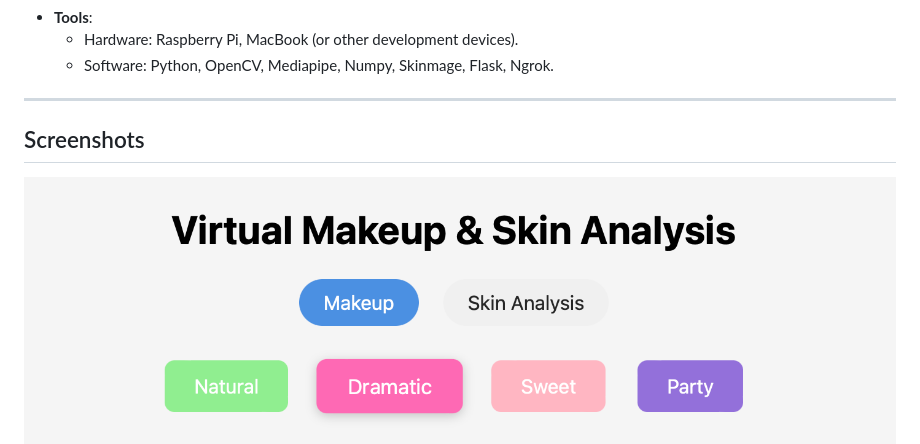
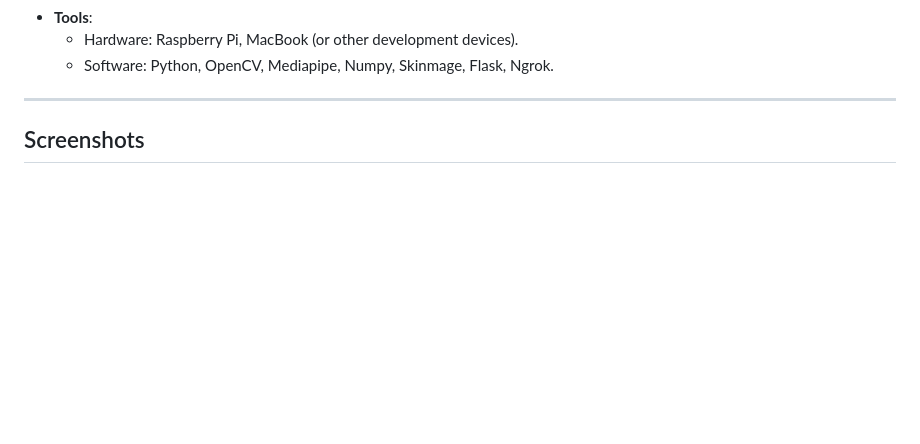
Before and after one commit to Noora66612/VirtualMakeup_n_SkinAnalysis_using_rpi, a Markdown page: README.md, the part around the change. Rendered like a GitHub page; blank space fills up the shorter version.

```diff
--- a/README.md
+++ b/README.md
@@ -15,7 +15,6 @@ In this tutorial, we will guide you through building a Virtual Makeup Website us
 ---
 
 ## Screenshots
-![](sample/screenshot1.png)
 ![](sample/screenshot2.png)
 ![](sample/screenshot3.png)
 ![](sample/screenshot4.png)
```
